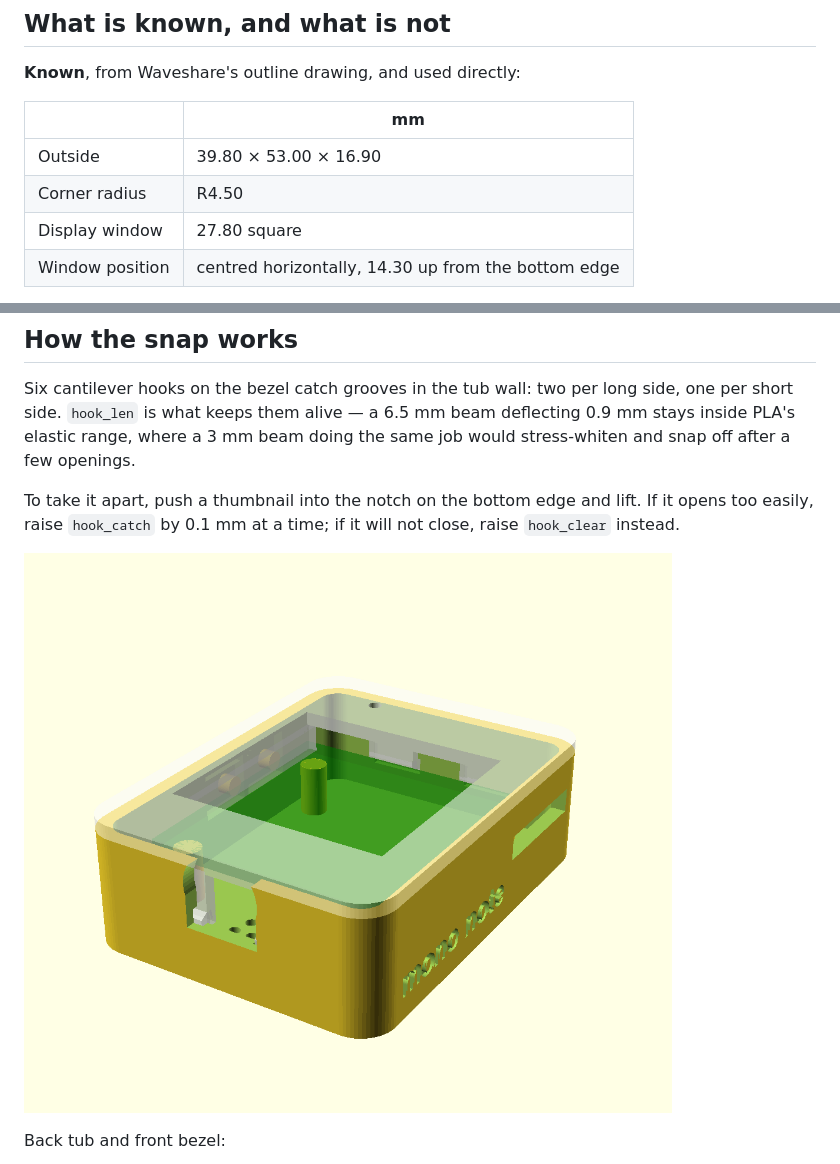
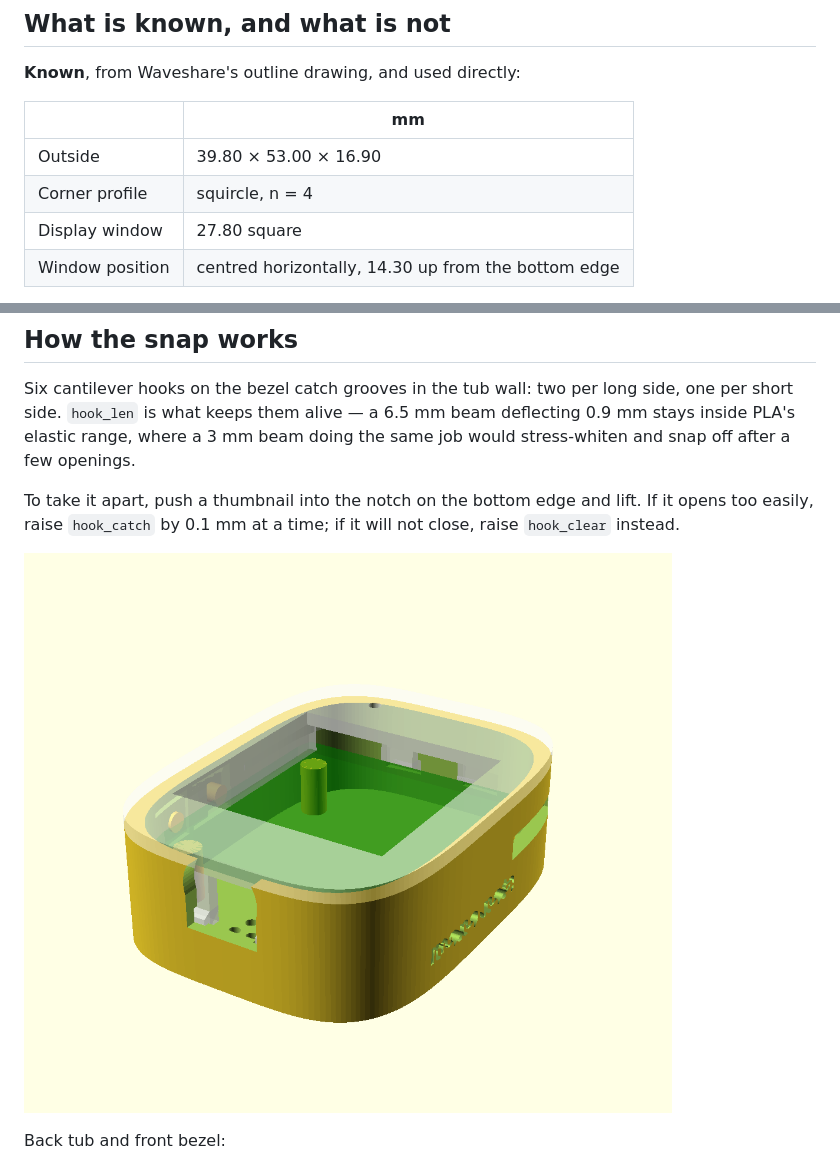
Before and after one commit to atreyap31-cell/mono-note-mini, a Markdown page: case/README.md, 2 parts joined by grey strips. Drawn GitHub-style; pictures changed too: case/assembly.png.

```diff
--- a/case/README.md
+++ b/case/README.md
@@ -22,7 +40,7 @@ What it changes is how it opens. Two screws become six snap hooks and a thumb no
 | | mm |
 |---|---|
 | Outside | 39.80 × 53.00 × 16.90 |
-| Corner radius | R4.50 |
+| Corner profile | squircle, n = 4 |
 | Display window | 27.80 square |
 | Window position | centred horizontally, 14.30 up from the bottom edge |
 
```
Also changed, not shown: other parts of case/README.md (+18 -0 lines), case/back.png, case/front.png, case/side-left.png, case/side-right.png, case/top.png (added), 1 other file.
